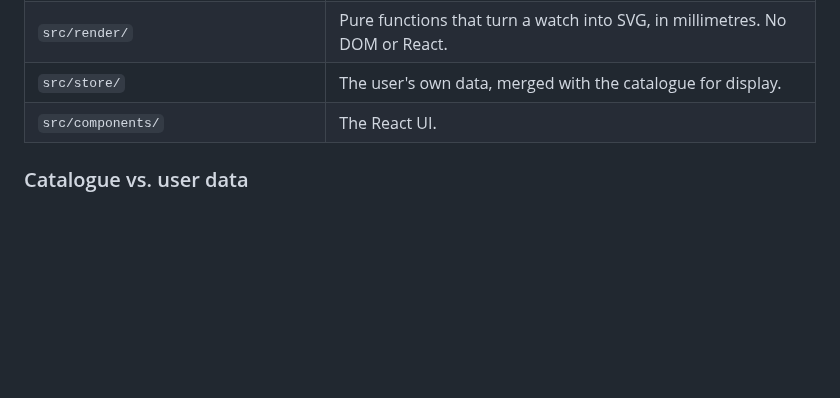
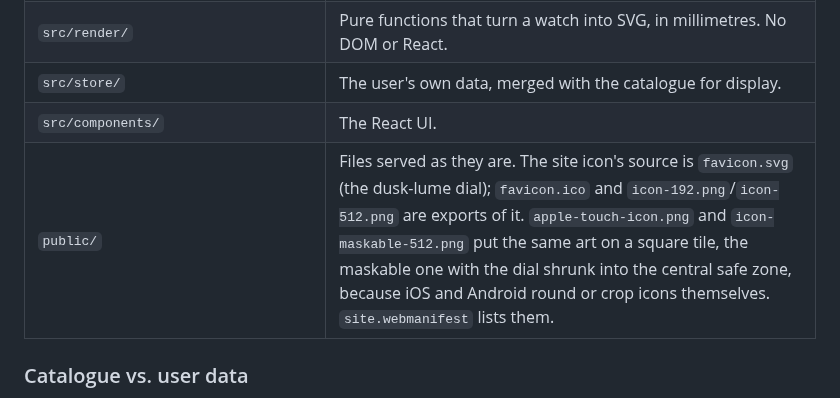
Before and after one commit to mateusz-michalik/tokei-zukan, a Markdown page: README.md, the part around the change. GitHub-like rendering; blank space fills up the shorter version.

```diff
--- a/README.md
+++ b/README.md
@@ -38,6 +38,7 @@ An address wins over the visitor's saved selection and holds nothing personal. O
 | `src/render/` | Pure functions that turn a watch into SVG, in millimetres. No DOM or React. |
 | `src/store/` | The user's own data, merged with the catalogue for display. |
 | `src/components/` | The React UI. |
+| `public/` | Files served as they are. The site icon's source is `favicon.svg` (the dusk-lume dial); `favicon.ico` and `icon-192.png`/`icon-512.png` are exports of it. `apple-touch-icon.png` and `icon-maskable-512.png` put the same art on a square tile, the maskable one with the dial shrunk into the central safe zone, because iOS and Android round or crop icons themselves. `site.webmanifest` lists them. |
 
 ### Catalogue vs. user data
 
```
Also changed, not shown: public/apple-touch-icon.png (added), public/icon-192.png (added), public/icon-512.png (added), public/icon-maskable-512.png (added), 4 other files.
